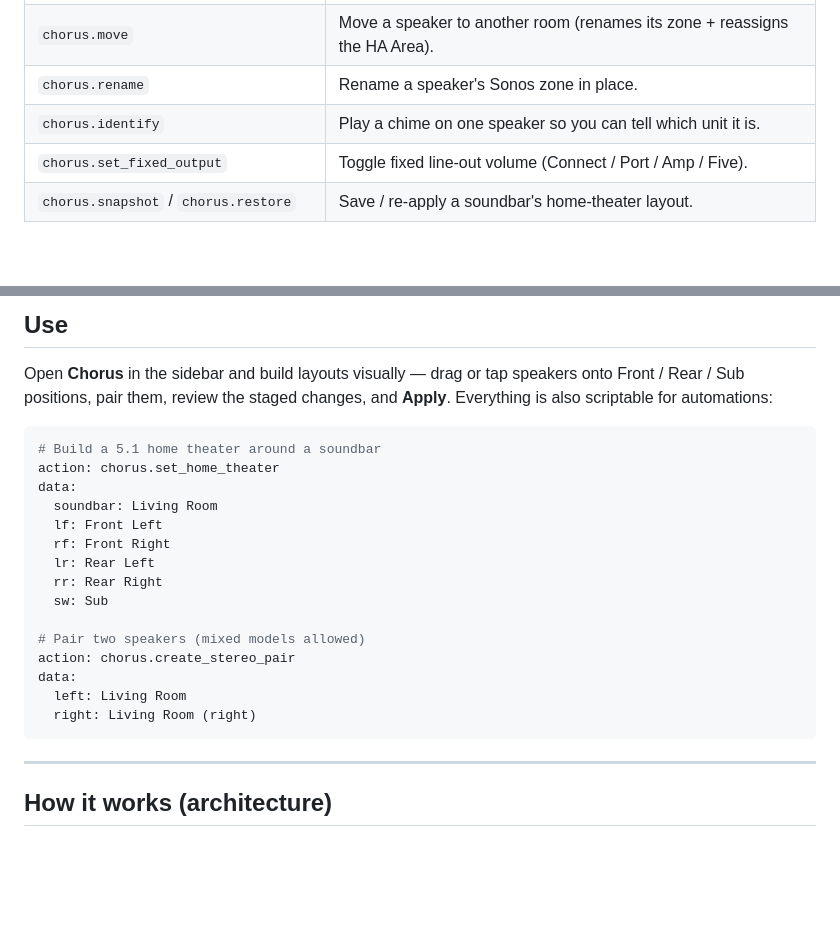
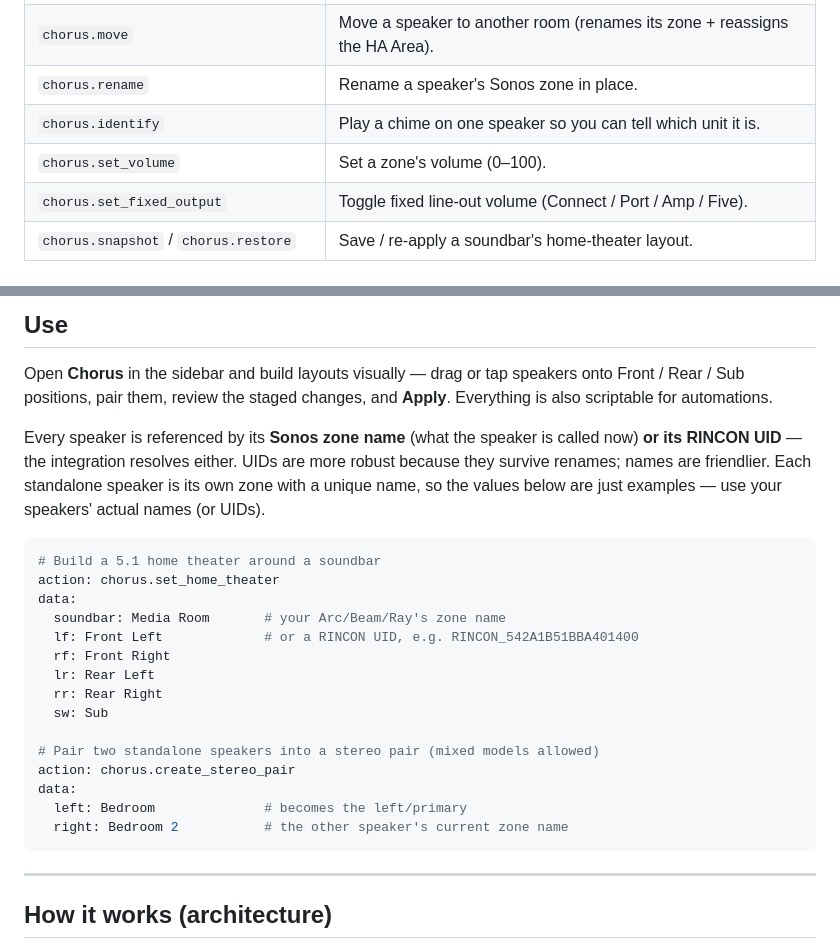
Before and after one commit to willblaschko/chorus, a Markdown page: README.md, 2 parts joined by grey strips. Rendered like a GitHub page; blank space fills up the shorter version.

Commit message:
docs: clarify services are scriptable by Sonos name or RINCON UID; realistic examples; add set_volume to table

````diff
--- a/README.md
+++ b/README.md
@@ -155,6 +155,7 @@ speakers referenced by Sonos room name or RINCON UID.
 | `chorus.move` | Move a speaker to another room (renames its zone + reassigns the HA Area). |
 | `chorus.rename` | Rename a speaker's Sonos zone in place. |
 | `chorus.identify` | Play a chime on one speaker so you can tell which unit it is. |
+| `chorus.set_volume` | Set a zone's volume (0–100). |
 | `chorus.set_fixed_output` | Toggle fixed line-out volume (Connect / Port / Amp / Five). |
 | `chorus.snapshot` / `chorus.restore` | Save / re-apply a soundbar's home-theater layout. |
 
@@ -172,24 +173,30 @@ speakers referenced by Sonos room name or RINCON UID.
 
 Open **Chorus** in the sidebar and build layouts visually — drag or tap speakers
 onto Front / Rear / Sub positions, pair them, review the staged changes, and
-**Apply**. Everything is also scriptable for automations:
+**Apply**. Everything is also scriptable for automations.
+
+Every speaker is referenced by its **Sonos zone name** (what the speaker is
+called now) **or its RINCON UID** — the integration resolves either. UIDs are more
+robust because they survive renames; names are friendlier. Each standalone speaker
+is its own zone with a unique name, so the values below are just examples — use
+your speakers' actual names (or UIDs).
 
 ```yaml
 # Build a 5.1 home theater around a soundbar
 action: chorus.set_home_theater
 data:
-  soundbar: Living Room
-  lf: Front Left
+  soundbar: Media Room       # your Arc/Beam/Ray's zone name
+  lf: Front Left             # or a RINCON UID, e.g. RINCON_542A1B51BBA401400
   rf: Front Right
   lr: Rear Left
   rr: Rear Right
   sw: Sub
 
-# Pair two speakers (mixed models allowed)
+# Pair two standalone speakers into a stereo pair (mixed models allowed)
 action: chorus.create_stereo_pair
 data:
-  left: Living Room
-  right: Living Room (right)
+  left: Bedroom              # becomes the left/primary
+  right: Bedroom 2           # the other speaker's current zone name
 ```
 
 ---
````
